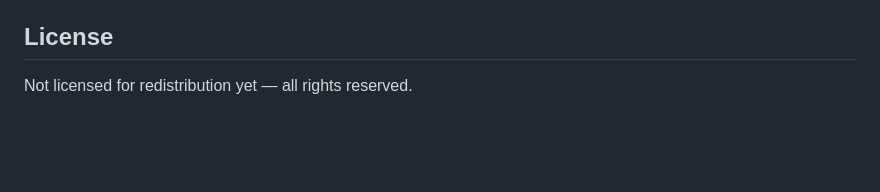
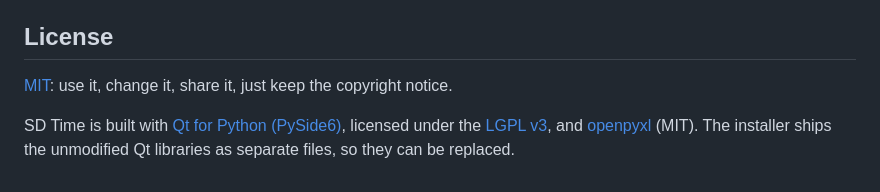
Before and after one commit to sanddogfx/SD_Time, a Markdown page: README.md, the part around one of its changes. Rendered like a GitHub page; blank space fills up the shorter version.

```diff
--- a/README.md
+++ b/README.md
@@ -136,4 +156,8 @@ See [CHANGELOG.md](CHANGELOG.md). The version lives in `sd_time/__init__.py`; re
 
 ## License
 
-Not licensed for redistribution yet — all rights reserved.
+[MIT](LICENSE): use it, change it, share it, just keep the copyright notice.
+
+SD Time is built with [Qt for Python (PySide6)](https://doc.qt.io/qtforpython-6/), licensed under the
+[LGPL v3](https://www.gnu.org/licenses/lgpl-3.0.html), and [openpyxl](https://openpyxl.readthedocs.io/)
+(MIT). The installer ships the unmodified Qt libraries as separate files, so they can be replaced.
```
Also changed, not shown: other parts of README.md (+21 -1 lines), docs/screenshots/insights.png, docs/screenshots/settings.png, docs/screenshots/timers.png (added), docs/screenshots/tracker.png, docs/screenshots/week.png, 2 other files.
